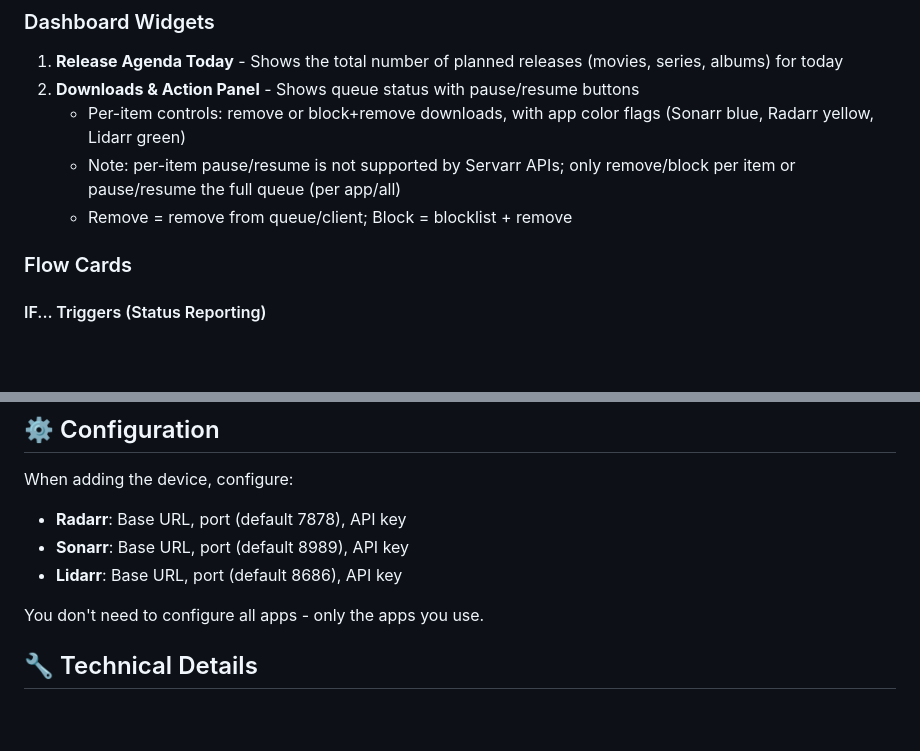
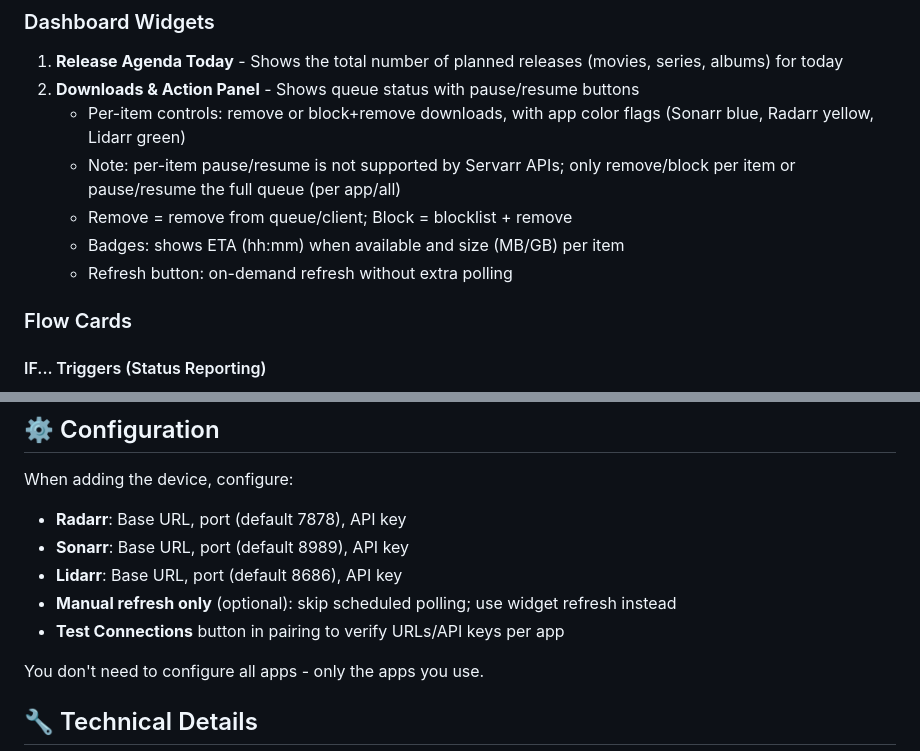
Before and after one commit to Qballjos/Homey-Servarr, a Markdown page: README.md, 2 parts joined by grey strips. GitHub-like rendering; blank space fills up the shorter version.

Commit message:
Docs: update widgets, install notes, and checklist

```diff
--- a/README.md
+++ b/README.md
@@ -18,6 +18,8 @@ This application is optimized for minimal CPU/memory usage and delivers the requ
    - Per-item controls: remove or block+remove downloads, with app color flags (Sonarr blue, Radarr yellow, Lidarr green)
    - Note: per-item pause/resume is not supported by Servarr APIs; only remove/block per item or pause/resume the full queue (per app/all)
    - Remove = remove from queue/client; Block = blocklist + remove
+   - Badges: shows ETA (hh:mm) when available and size (MB/GB) per item
+   - Refresh button: on-demand refresh without extra polling
 
 ### Flow Cards
 
@@ -44,6 +46,8 @@ When adding the device, configure:
 - **Radarr**: Base URL, port (default 7878), API key
 - **Sonarr**: Base URL, port (default 8989), API key
 - **Lidarr**: Base URL, port (default 8686), API key
+- **Manual refresh only** (optional): skip scheduled polling; use widget refresh instead
+- **Test Connections** button in pairing to verify URLs/API keys per app
 
 You don't need to configure all apps - only the apps you use.
 
```
Also changed, not shown: APP_STORE_CHECKLIST.md (+1 -2 lines), INSTALLATION.md (+2 -0 lines).
